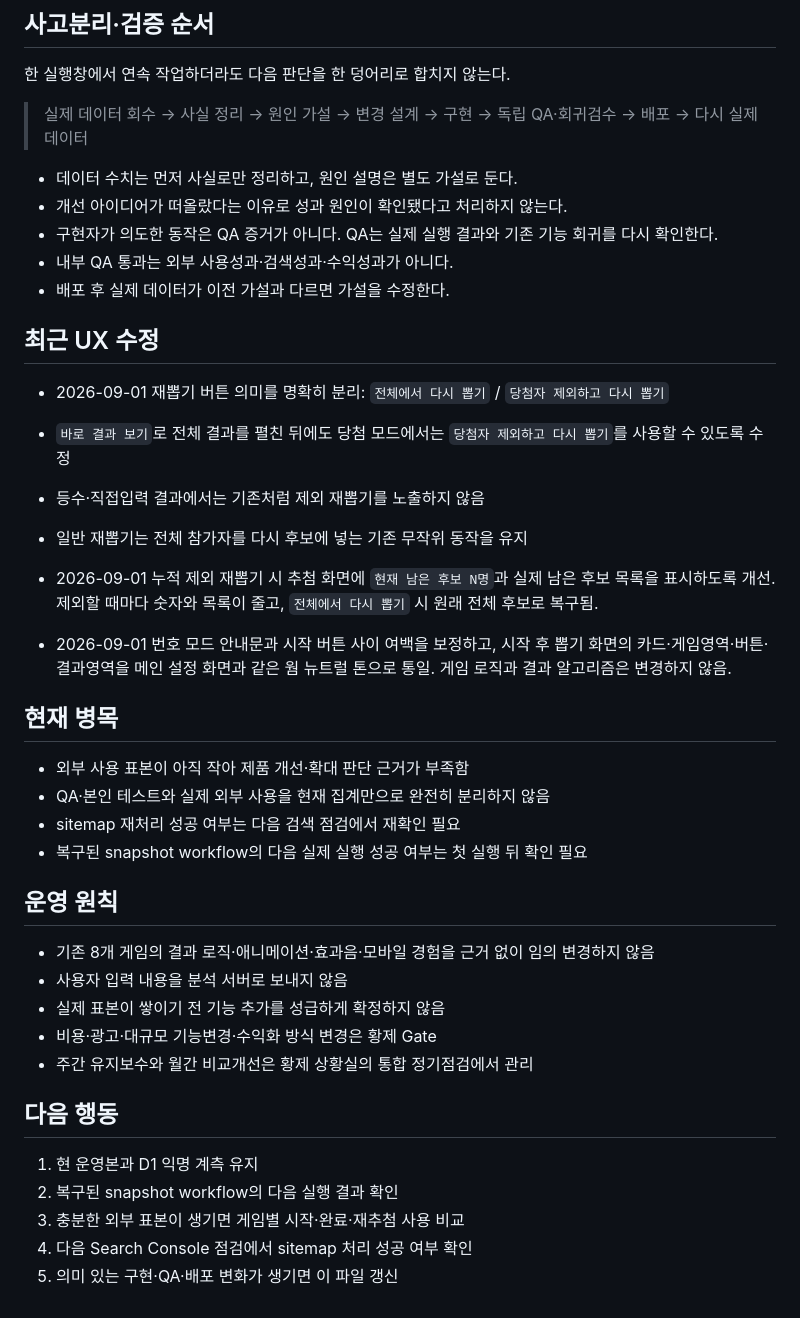
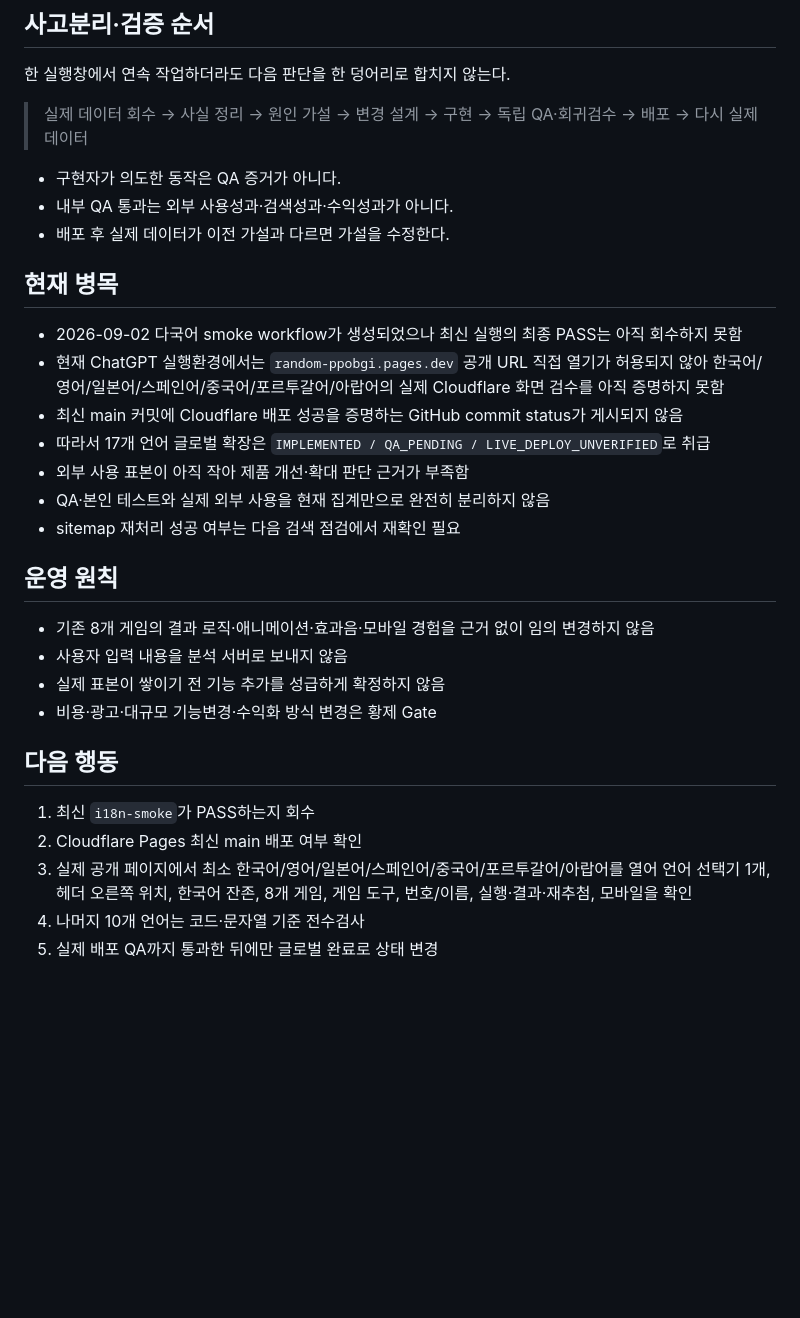
Before and after one commit to gsh4124-cyber/random-ppobgi, a Markdown page: PROJECT_STATUS.md, the part around one of its changes. Rendered like a GitHub page; blank space fills up the shorter version.

```diff
--- a/PROJECT_STATUS.md
+++ b/PROJECT_STATUS.md
@@ -33,29 +76,19 @@
 
 > 실제 데이터 회수 → 사실 정리 → 원인 가설 → 변경 설계 → 구현 → 독립 QA·회귀검수 → 배포 → 다시 실제 데이터
 
-- 데이터 수치는 먼저 사실로만 정리하고, 원인 설명은 별도 가설로 둔다.
-- 개선 아이디어가 떠올랐다는 이유로 성과 원인이 확인됐다고 처리하지 않는다.
-- 구현자가 의도한 동작은 QA 증거가 아니다. QA는 실제 실행 결과와 기존 기능 회귀를 다시 확인한다.
+- 구현자가 의도한 동작은 QA 증거가 아니다.
 - 내부 QA 통과는 외부 사용성과·검색성과·수익성과가 아니다.
 - 배포 후 실제 데이터가 이전 가설과 다르면 가설을 수정한다.
 
-## 최근 UX 수정
-
-- 2026-09-01 재뽑기 버튼 의미를 명확히 분리: `전체에서 다시 뽑기` / `당첨자 제외하고 다시 뽑기`
-- `바로 결과 보기`로 전체 결과를 펼친 뒤에도 당첨 모드에서는 `당첨자 제외하고 다시 뽑기`를 사용할 수 있도록 수정
-- 등수·직접입력 결과에서는 기존처럼 제외 재뽑기를 노출하지 않음
-- 일반 재뽑기는 전체 참가자를 다시 후보에 넣는 기존 무작위 동작을 유지
-
-- 2026-09-01 누적 제외 재뽑기 시 추첨 화면에 `현재 남은 후보 N명`과 실제 남은 후보 목록을 표시하도록 개선. 제외할 때마다 숫자와 목록이 줄고, `전체에서 다시 뽑기` 시 원래 전체 후보로 복구됨.
-
-- 2026-09-01 번호 모드 안내문과 시작 버튼 사이 여백을 보정하고, 시작 후 뽑기 화면의 카드·게임영역·버튼·결과영역을 메인 설정 화면과 같은 웜 뉴트럴 톤으로 통일. 게임 로직과 결과 알고리즘은 변경하지 않음.
-
 ## 현재 병목
 
+- 2026-09-02 다국어 smoke workflow가 생성되었으나 최신 실행의 최종 PASS는 아직 회수하지 못함
+- 현재 ChatGPT 실행환경에서는 `random-ppobgi.pages.dev` 공개 URL 직접 열기가 허용되지 않아 한국어/영어/일본어/스페인어/중국어/포르투갈어/아랍어의 실제 Cloudflare 화면 검수를 아직 증명하지 못함
+- 최신 main 커밋에 Cloudflare 배포 성공을 증명하는 GitHub commit status가 게시되지 않음
+- 따라서 17개 언어 글로벌 확장은 `IMPLEMENTED / QA_PENDING / LIVE_DEPLOY_UNVERIFIED`로 취급
 - 외부 사용 표본이 아직 작아 제품 개선·확대 판단 근거가 부족함
 - QA·본인 테스트와 실제 외부 사용을 현재 집계만으로 완전히 분리하지 않음
 - sitemap 재처리 성공 여부는 다음 검색 점검에서 재확인 필요
-- 복구된 snapshot workflow의 다음 실제 실행 성공 여부는 첫 실행 뒤 확인 필요
 
 ## 운영 원칙
 
@@ -63,12 +96,11 @@
 - 사용자 입력 내용을 분석 서버로 보내지 않음
 - 실제 표본이 쌓이기 전 기능 추가를 성급하게 확정하지 않음
 - 비용·광고·대규모 기능변경·수익화 방식 변경은 황제 Gate
-- 주간 유지보수와 월간 비교개선은 황제 상황실의 통합 정기점검에서 관리
 
 ## 다음 행동
 
-1. 현 운영본과 D1 익명 계측 유지
-2. 복구된 snapshot workflow의 다음 실행 결과 확인
-3. 충분한 외부 표본이 생기면 게임별 시작·완료·재추첨 사용 비교
-4. 다음 Search Console 점검에서 sitemap 처리 성공 여부 확인
-5. 의미 있는 구현·QA·배포 변화가 생기면 이 파일 갱신
+1. 최신 `i18n-smoke`가 PASS하는지 회수
+2. Cloudflare Pages 최신 main 배포 여부 확인
+3. 실제 공개 페이지에서 최소 한국어/영어/일본어/스페인어/중국어/포르투갈어/아랍어를 열어 언어 선택기 1개, 헤더 오른쪽 위치, 한국어 잔존, 8개 게임, 게임 도구, 번호/이름, 실행·결과·재추첨, 모바일을 확인
+4. 나머지 10개 언어는 코드·문자열 기준 전수검사
+5. 실제 배포 QA까지 통과한 뒤에만 글로벌 완료로 상태 변경
```
Also changed, not shown: other parts of PROJECT_STATUS.md (+47 -4 lines).
